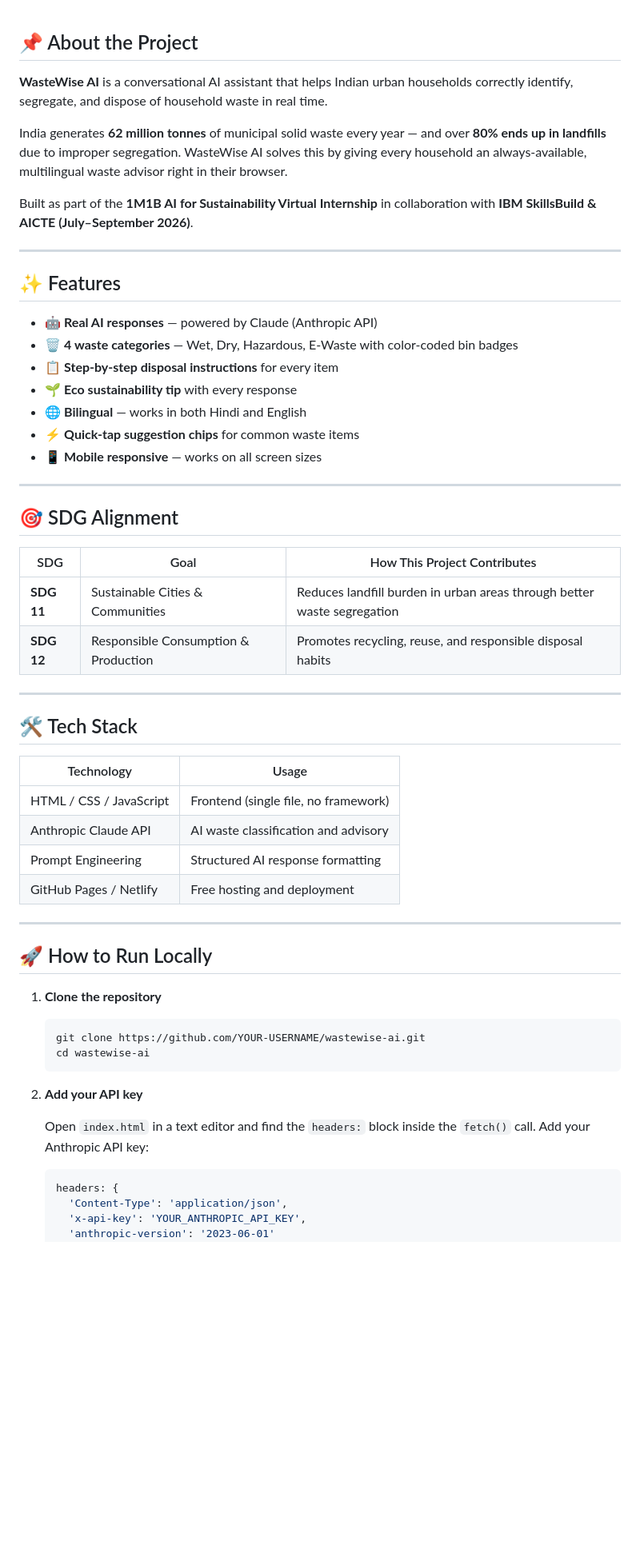
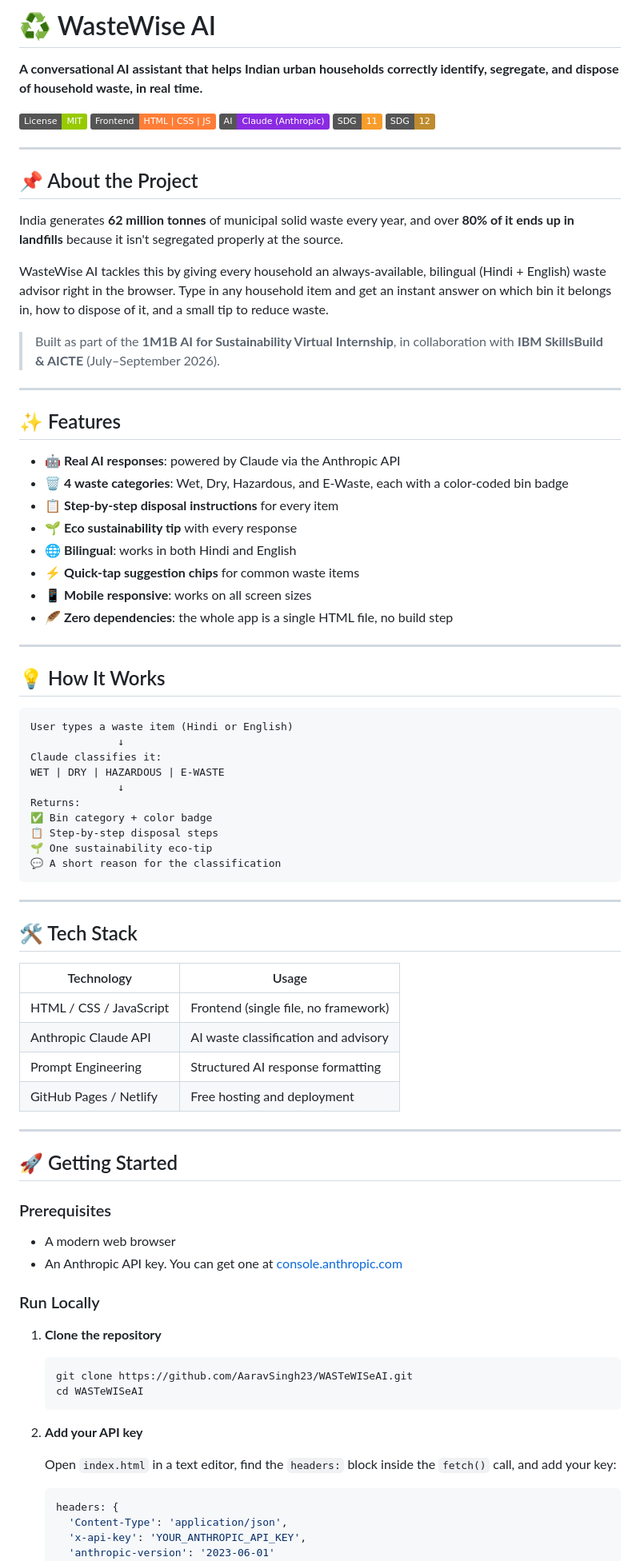
Before and after one commit to AaravSingh23/WASTeWISeAI, a Markdown page: README.md, the part around one of its changes. Shown at 80% size. Rendered like a GitHub page; badges without logos; blank space fills up the shorter version.

````diff
--- a/README.md
+++ b/README.md
@@ -1,38 +1,59 @@
+# ♻️ WasteWise AI
+
+**A conversational AI assistant that helps Indian urban households correctly identify, segregate, and dispose of household waste, in real time.**
+
+![License: MIT](https://img.shields.io/badge/License-MIT-green.svg)
+![HTML](https://img.shields.io/badge/Frontend-HTML%20%7C%20CSS%20%7C%20JS-orange)
+![Powered by Claude](https://img.shields.io/badge/AI-Claude%20(Anthropic)-blueviolet)
+![SDG 11](https://img.shields.io/badge/SDG-11-f89d2a)
+![SDG 12](https://img.shields.io/badge/SDG-12-bf8b2e)
+
+---
+
 ## 📌 About the Project
 
-**WasteWise AI** is a conversational AI assistant that helps Indian urban households correctly identify, segregate, and dispose of household waste in real time.
+India generates **62 million tonnes** of municipal solid waste every year, and over **80% of it ends up in landfills** because it isn't segregated properly at the source.
 
-India generates **62 million tonnes** of municipal solid waste every year — and over **80% ends up in landfills** due to improper segregation. WasteWise AI solves this by giving every household an always-available, multilingual waste advisor right in their browser.
+WasteWise AI tackles this by giving every household an always-available, bilingual (Hindi + English) waste advisor right in the browser. Type in any household item and get an instant answer on which bin it belongs in, how to dispose of it, and a small tip to reduce waste.
 
-Built as part of the **1M1B AI for Sustainability Virtual Internship** in collaboration with **IBM SkillsBuild & AICTE (July–September 2026)**.
+> Built as part of the **1M1B AI for Sustainability Virtual Internship**, in collaboration with **IBM SkillsBuild & AICTE** (July–September 2026).
 
 ---
 
 ## ✨ Features
 
-- 🤖 **Real AI responses** — powered by Claude (Anthropic API)
-- 🗑️ **4 waste categories** — Wet, Dry, Hazardous, E-Waste with color-coded bin badges
+- 🤖 **Real AI responses**: powered by Claude via the Anthropic API
+- 🗑️ **4 waste categories**: Wet, Dry, Hazardous, and E-Waste, each with a color-coded bin badge
 - 📋 **Step-by-step disposal instructions** for every item
 - 🌱 **Eco sustainability tip** with every response
-- 🌐 **Bilingual** — works in both Hindi and English
+- 🌐 **Bilingual**: works in both Hindi and English
 - ⚡ **Quick-tap suggestion chips** for common waste items
-- 📱 **Mobile responsive** — works on all screen sizes
+- 📱 **Mobile responsive**: works on all screen sizes
+- 🪶 **Zero dependencies**: the whole app is a single HTML file, no build step
 
 ---
 
-## 🎯 SDG Alignment
+## 💡 How It Works
 
-| SDG | Goal | How This Project Contributes |
-|-----|------|------------------------------|
-| **SDG 11** | Sustainable Cities & Communities | Reduces landfill burden in urban areas through better waste segregation |
-| **SDG 12** | Responsible Consumption & Production | Promotes recycling, reuse, and responsible disposal habits |
+```
+User types a waste item (Hindi or English)
+              ↓
+Claude classifies it:
+WET | DRY | HAZARDOUS | E-WASTE
+              ↓
+Returns:
+✅ Bin category + color badge
+📋 Step-by-step disposal steps
+🌱 One sustainability eco-tip
+💬 A short reason for the classification
+```
 
 ---
 
 ## 🛠️ Tech Stack
 
 | Technology | Usage |
-|------------|-------|
+| --- | --- |
 | HTML / CSS / JavaScript | Frontend (single file, no framework) |
 | Anthropic Claude API | AI waste classification and advisory |
 | Prompt Engineering | Structured AI response formatting |
@@ -40,17 +61,26 @@ Built as part of the **1M1B AI for Sustainability Virtual Internship** in collab
 
 ---
 
-## 🚀 How to Run Locally
+## 🚀 Getting Started
+
+### Prerequisites
+
+- A modern web browser
+- An Anthropic API key. You can get one at [console.anthropic.com](https://console.anthropic.com)
+
+### Run Locally
 
 1. **Clone the repository**
+
    ```bash
-   git clone https://github.com/YOUR-USERNAME/wastewise-ai.git
-   cd wastewise-ai
+   git clone https://github.com/AaravSingh23/WASTeWISeAI.git
+   cd WASTeWISeAI
    ```
 
 2. **Add your API key**
 
-   Open `index.html` in a text editor and find the `headers:` block inside the `fetch()` call. Add your Anthropic API key:
+   Open `index.html` in a text editor, find the `headers:` block inside the `fetch()` call, and add your key:
+
    ```js
    headers: {
      'Content-Type': 'application/json',
````
Also changed, not shown: other parts of README.md (+48 -28 lines).
